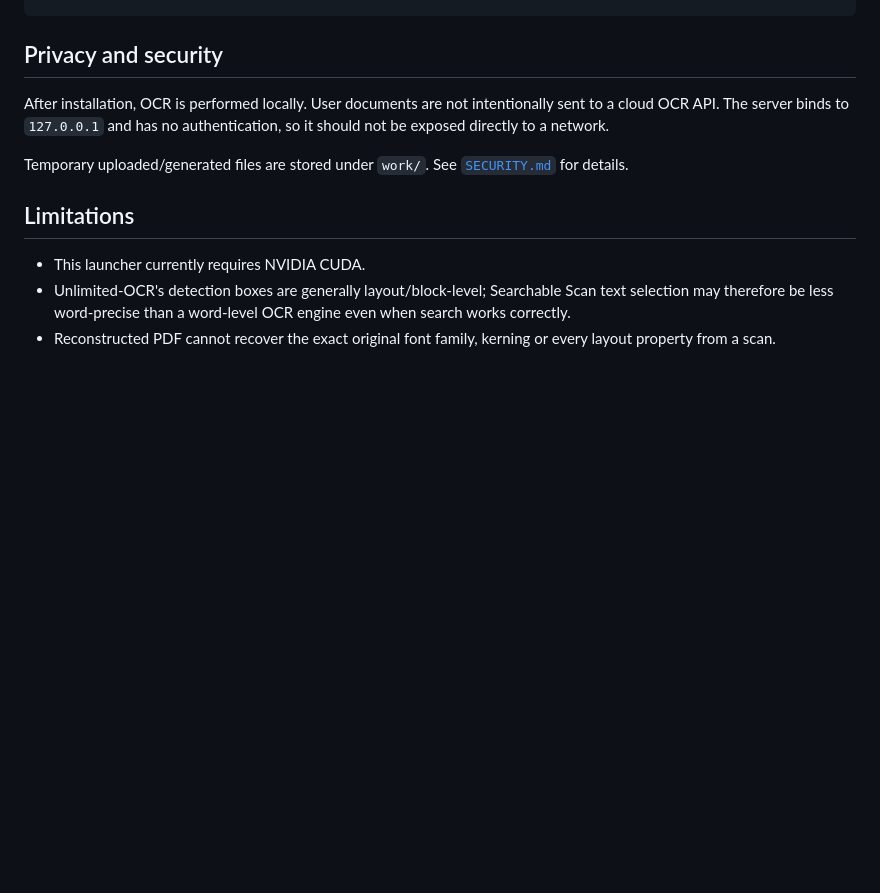
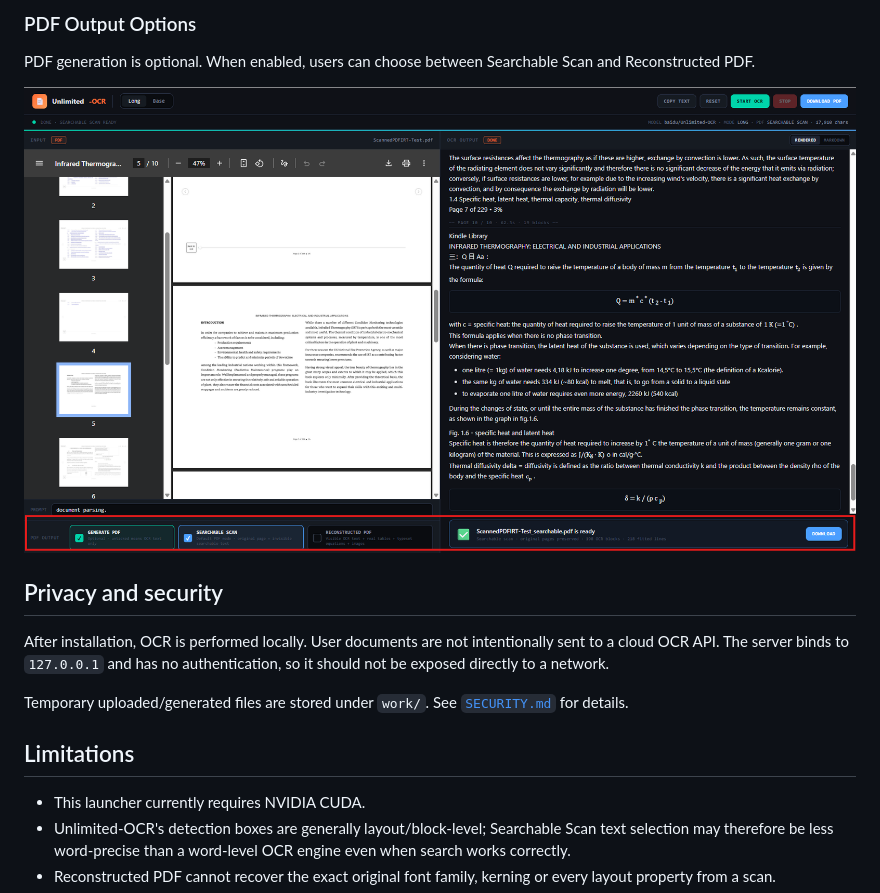
Before and after one commit to Krill99/unlimited-ocr-searchable-pdf-pinokio, a Markdown page: README.md, the part around one of its changes. Drawn GitHub-style; blank space fills up the shorter version.

```diff
--- a/README.md
+++ b/README.md
@@ -130,3 +144,9 @@ https://github.com/baidu/Unlimited-OCR
+### PDF Output Options
+
+PDF generation is optional. When enabled, users can choose between Searchable Scan and Reconstructed PDF.
+
+![PDF output options](screenshots/pdf-options.png)
+
 ## Privacy and security
 
 After installation, OCR is performed locally. User documents are not intentionally sent to a cloud OCR API. The server binds to `127.0.0.1` and has no authentication, so it should not be exposed directly to a network.
```
Also changed, not shown: other parts of README.md (+14 -0 lines).
